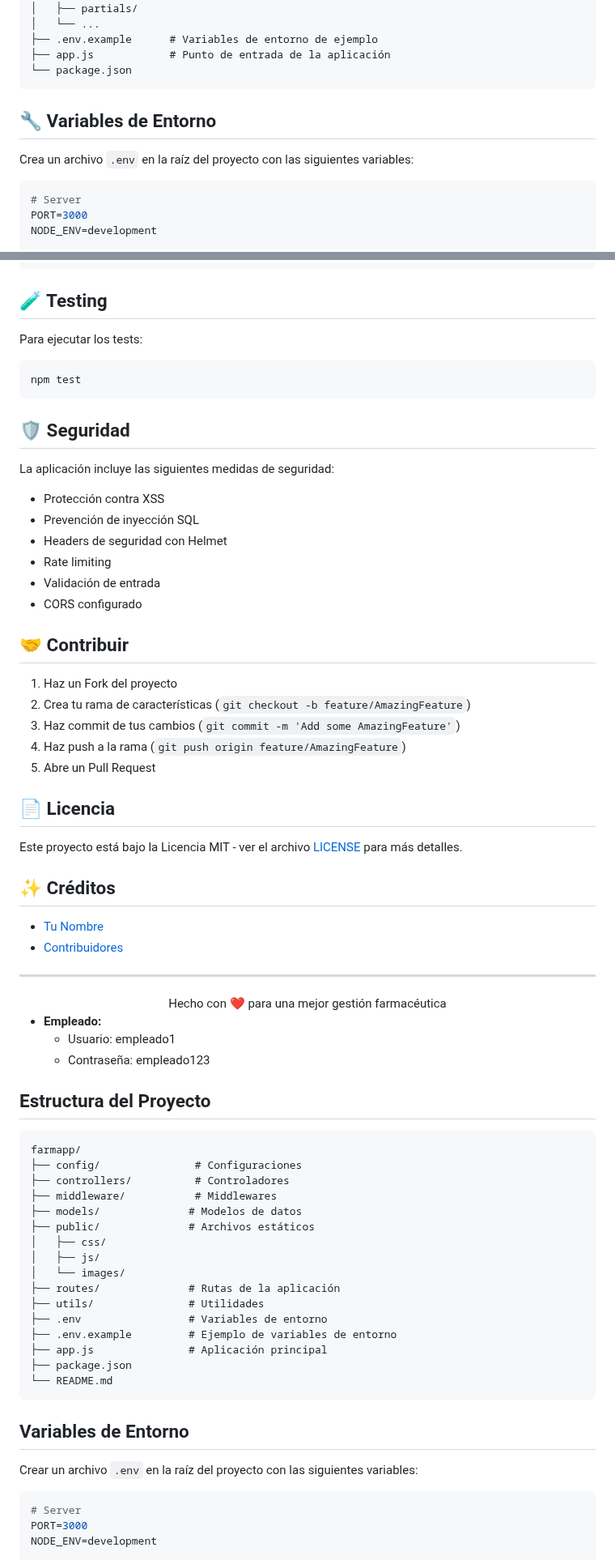
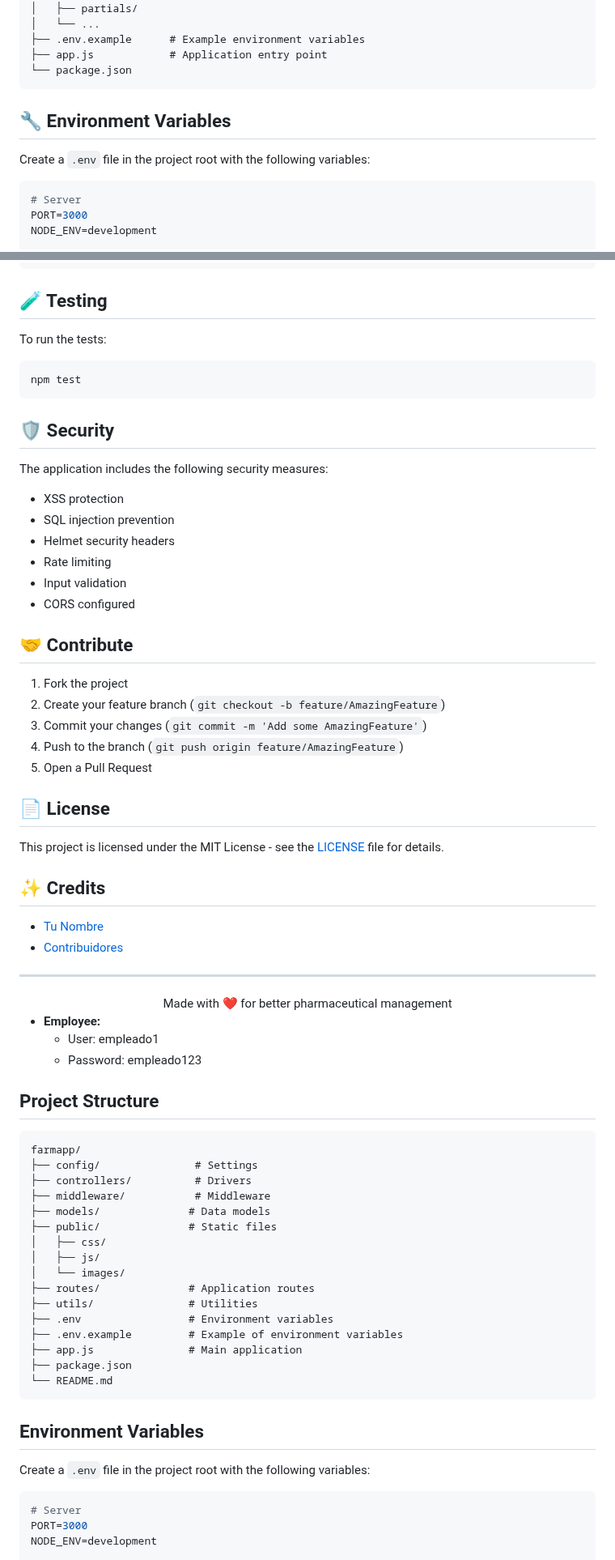
Before and after one commit to BryanLobo06/Gestion_almacen_medicamentos, a Markdown page: README.md, 2 parts joined by grey strips. Shown at 81% size. GitHub-like rendering.

````diff
--- a/README.md
+++ b/README.md
@@ -83,14 +82,14 @@ farmapp/
 │   ├── layouts/
 │   ├── partials/
 │   └── ...
-├── .env.example      # Variables de entorno de ejemplo
-├── app.js            # Punto de entrada de la aplicación
+├── .env.example      # Example environment variables
+├── app.js            # Application entry point
 └── package.json
 ```
 
-## 🔧 Variables de Entorno
+## 🔧 Environment Variables
 
-Crea un archivo `.env` en la raíz del proyecto con las siguientes variables:
+Create a `.env` file in the project root with the following variables:
 
 ```env
 # Server
@@ -114,34 +113,34 @@ SESSION_SECRET=tu_clave_secreta_sesion
 
 ## 🧪 Testing
 
-Para ejecutar los tests:
+To run the tests:
 ```bash
 npm test
 ```
 
-## 🛡️ Seguridad
+## 🛡️ Security
 
-La aplicación incluye las siguientes medidas de seguridad:
-- Protección contra XSS
-- Prevención de inyección SQL
-- Headers de seguridad con Helmet
+The application includes the following security measures:
+- XSS protection
+- SQL injection prevention
+- Helmet security headers
 - Rate limiting
-- Validación de entrada
-- CORS configurado
+- Input validation
+- CORS configured
 
-## 🤝 Contribuir
+## 🤝 Contribute
 
-1. Haz un Fork del proyecto
-2. Crea tu rama de características (`git checkout -b feature/AmazingFeature`)
-3. Haz commit de tus cambios (`git commit -m 'Add some AmazingFeature'`)
-4. Haz push a la rama (`git push origin feature/AmazingFeature`)
-5. Abre un Pull Request
+1. Fork the project
+2. Create your feature branch (`git checkout -b feature/AmazingFeature`)
+3. Commit your changes (`git commit -m 'Add some AmazingFeature'`)
+4. Push to the branch (`git push origin feature/AmazingFeature`)
+5. Open a Pull Request
 
-## 📄 Licencia
+## 📄 License
 
-Este proyecto está bajo la Licencia MIT - ver el archivo [LICENSE](LICENSE) para más detalles.
+This project is licensed under the MIT License - see the [LICENSE](LICENSE) file for details.
 
-## ✨ Créditos
+## ✨ Credits
 
 - [Tu Nombre](https://github.com/tu-usuario)
 - [Contribuidores](https://github.com/tu-usuario/farmapp/contributors)
@@ -149,37 +148,37 @@ Este proyecto está bajo la Licencia MIT - ver el archivo [LICENSE](LICENSE) par
 ---
 
 <div align="center">
-  Hecho con ❤️ para una mejor gestión farmacéutica
+  Made with ❤️ for better pharmaceutical management
 </div>
 
-- **Empleado:**
-  - Usuario: empleado1
-  - Contraseña: empleado123
+- **Employee:**
+  - User: empleado1
+  - Password: empleado123
 
-## Estructura del Proyecto
+## Project Structure
 
 ```
 farmapp/
-├── config/               # Configuraciones
-├── controllers/          # Controladores
-├── middleware/           # Middlewares
-├── models/              # Modelos de datos
-├── public/              # Archivos estáticos
+├── config/               # Settings
+├── controllers/          # Drivers
+├── middleware/           # Middleware
+├── models/              # Data models
+├── public/              # Static files
 │   ├── css/
 │   ├── js/
 │   └── images/
-├── routes/              # Rutas de la aplicación
-├── utils/               # Utilidades
-├── .env                 # Variables de entorno
-├── .env.example         # Ejemplo de variables de entorno
-├── app.js               # Aplicación principal
+├── routes/              # Application routes
+├── utils/               # Utilities
+├── .env                 # Environment variables
+├── .env.example         # Example of environment variables
+├── app.js               # Main application
 ├── package.json
 └── README.md
 ```
 
-## Variables de Entorno
+## Environment Variables
 
-Crear un archivo `.env` en la raíz del proyecto con las siguientes variables:
+Create a `.env` file in the project root with the following variables:
 
 ```env
 # Server
````
Also changed, not shown: other parts of README.md (+52 -53 lines).
